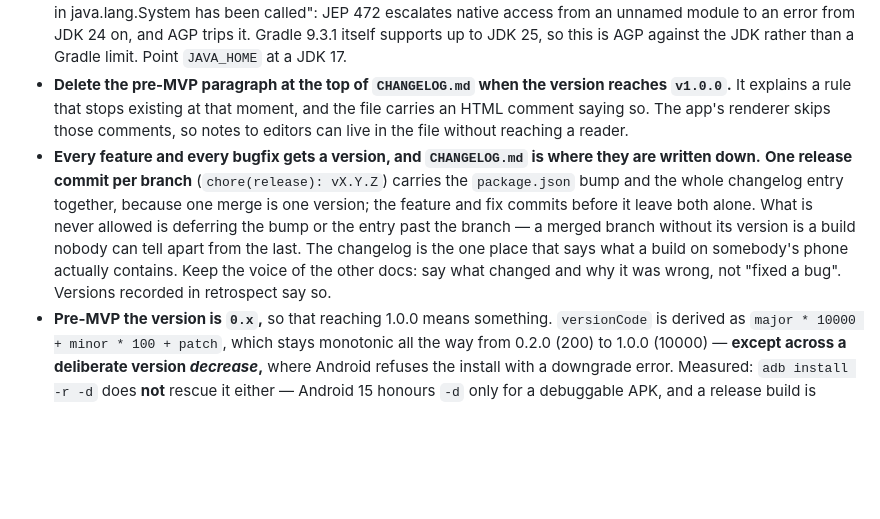
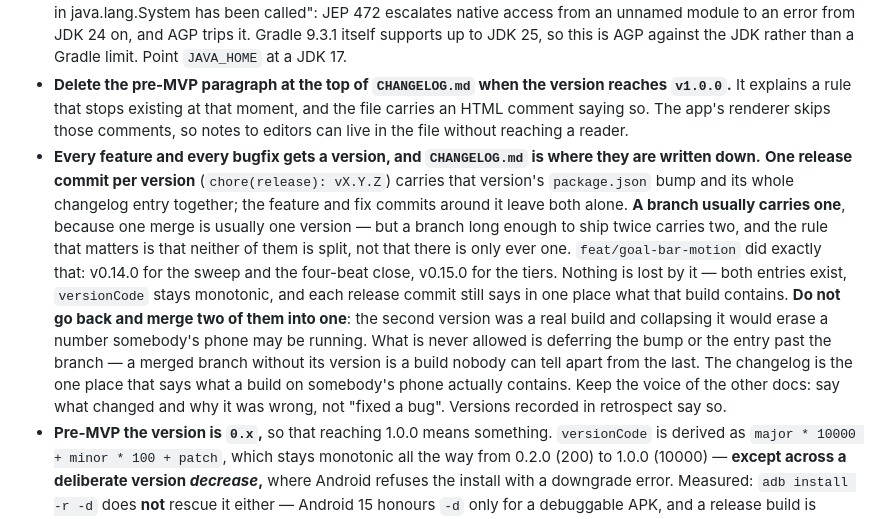
Before and after one commit to aingerusanchez/petfile, a Markdown page: AGENTS.md, the part around the change. Drawn GitHub-style; blank space fills up the shorter version.

```diff
--- a/AGENTS.md
+++ b/AGENTS.md
@@ -14,7 +14,7 @@ This file provides guidance to agentic AI tools when working with code in this r
 - **`pnpm android` depends on the phone reaching the Mac over WiFi.** It launches the app pointed at the dev server's **LAN IP**, so mobile data, another network or a firewalled port 8081 leaves the app sitting on the splash screen with no error at all — nothing in the log says the bundle never arrived. `pnpm android:usb` (`expo start --localhost --dev-client --android`) serves on `127.0.0.1` through the `adb reverse` Expo sets up itself, so it works on the cable alone. `--dev-client` is not optional there: without it the CLI opens `exp://`, which lands in **Expo Go** on a phone that has it installed, and Google sign-in cannot work there.
 - **The Android toolchain needs JDK 17.** A newer JDK fails the CMake configuration tasks with "A restricted method in java.lang.System has been called": JEP 472 escalates native access from an unnamed module to an error from JDK 24 on, and AGP trips it. Gradle 9.3.1 itself supports up to JDK 25, so this is AGP against the JDK rather than a Gradle limit. Point `JAVA_HOME` at a JDK 17.
 - **Delete the pre-MVP paragraph at the top of `CHANGELOG.md` when the version reaches `v1.0.0`.** It explains a rule that stops existing at that moment, and the file carries an HTML comment saying so. The app's renderer skips those comments, so notes to editors can live in the file without reaching a reader.
-- **Every feature and every bugfix gets a version, and `CHANGELOG.md` is where they are written down.** **One release commit per branch** (`chore(release): vX.Y.Z`) carries the `package.json` bump and the whole changelog entry together, because one merge is one version; the feature and fix commits before it leave both alone. What is never allowed is deferring the bump or the entry past the branch — a merged branch without its version is a build nobody can tell apart from the last. The changelog is the one place that says what a build on somebody's phone actually contains. Keep the voice of the other docs: say what changed and why it was wrong, not "fixed a bug". Versions recorded in retrospect say so.
+- **Every feature and every bugfix gets a version, and `CHANGELOG.md` is where they are written down.** **One release commit per version** (`chore(release): vX.Y.Z`) carries that version's `package.json` bump and its whole changelog entry together; the feature and fix commits around it leave both alone. **A branch usually carries one**, because one merge is usually one version — but a branch long enough to ship twice carries two, and the rule that matters is that neither of them is split, not that there is only ever one. `feat/goal-bar-motion` did exactly that: v0.14.0 for the sweep and the four-beat close, v0.15.0 for the tiers. Nothing is lost by it — both entries exist, `versionCode` stays monotonic, and each release commit still says in one place what that build contains. **Do not go back and merge two of them into one**: the second version was a real build and collapsing it would erase a number somebody's phone may be running. What is never allowed is deferring the bump or the entry past the branch — a merged branch without its version is a build nobody can tell apart from the last. The changelog is the one place that says what a build on somebody's phone actually contains. Keep the voice of the other docs: say what changed and why it was wrong, not "fixed a bug". Versions recorded in retrospect say so.
 - **Pre-MVP the version is `0.x`,** so that reaching 1.0.0 means something. `versionCode` is derived as `major * 10000 + minor * 100 + patch`, which stays monotonic all the way from 0.2.0 (200) to 1.0.0 (10000) — **except across a deliberate version _decrease_,** where Android refuses the install with a downgrade error. Measured: `adb install -r -d` does **not** rescue it either — Android 15 honours `-d` only for a debuggable APK, and a release build is refused with `INSTALL_FAILED_VERSION_DOWNGRADE`. The only route is `adb uninstall com.petfile.app` first, which clears the Supabase session (one Google sign-in to restore) and the local settings; the pet, the photo and the log are all server-side and survive. **So decide the version scheme before handing out a build, not after.**
 - **The version lives in `package.json`, and `app.config.js` is what makes that true.** `app.json` stays the readable base and the config function overrides `version` and derives `android.versionCode` from it, so there is one number to bump. **The commit hash is the half that needs no discipline.** `app.config.js` reads `git rev-parse --short HEAD` into `extra.commit` and the footer shows `v1.2.0 · 6bae961`, with a trailing `+` when the tree was dirty at build time. The version only separates two builds if somebody remembered to bump it, and twice it was not: a phone three commits behind showed a number that agreed with the repo, and two rounds of "is this stale?" followed. Where git is unavailable — EAS, a tarball, CI — the hash is simply absent.
 
```
Also changed, not shown: DESIGN.md (+1 -1 lines), docs/plans/2026-10-20-goal-tiers-and-close.md (+1 -1 lines).
